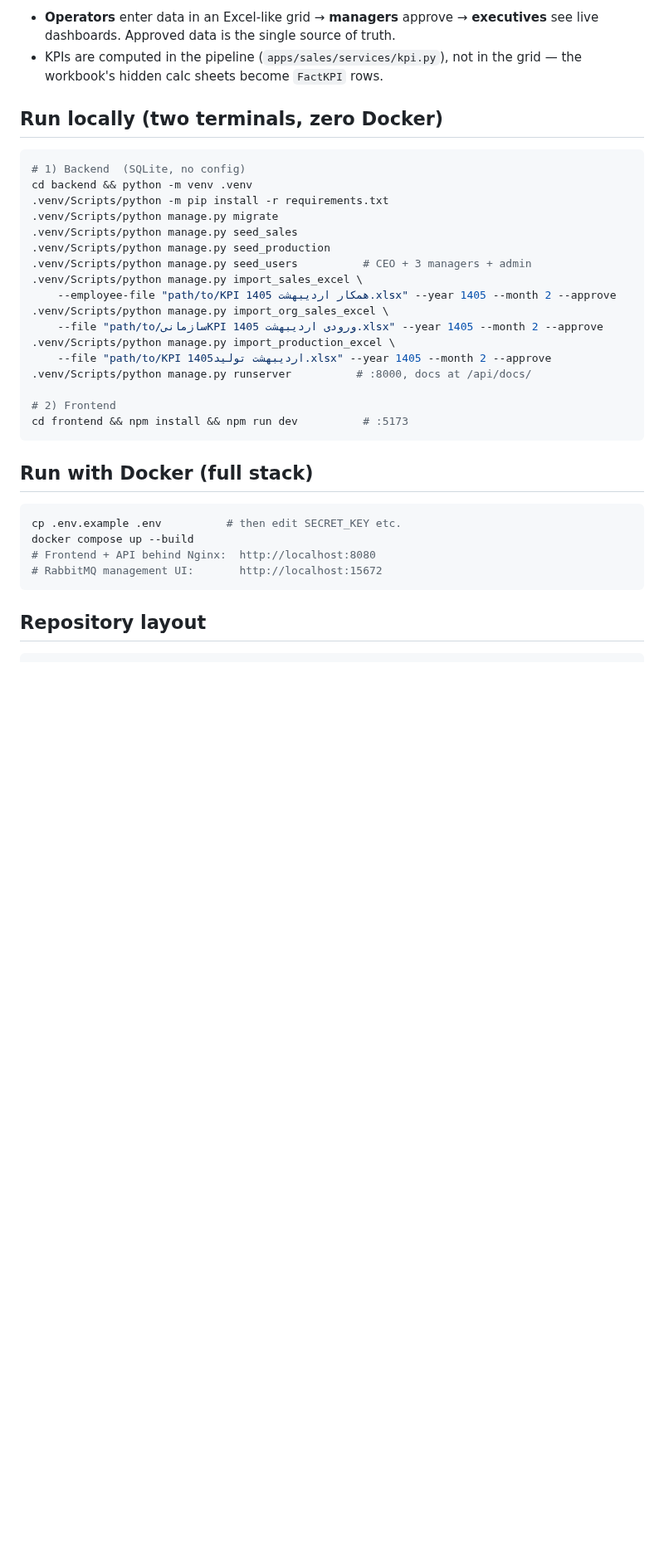
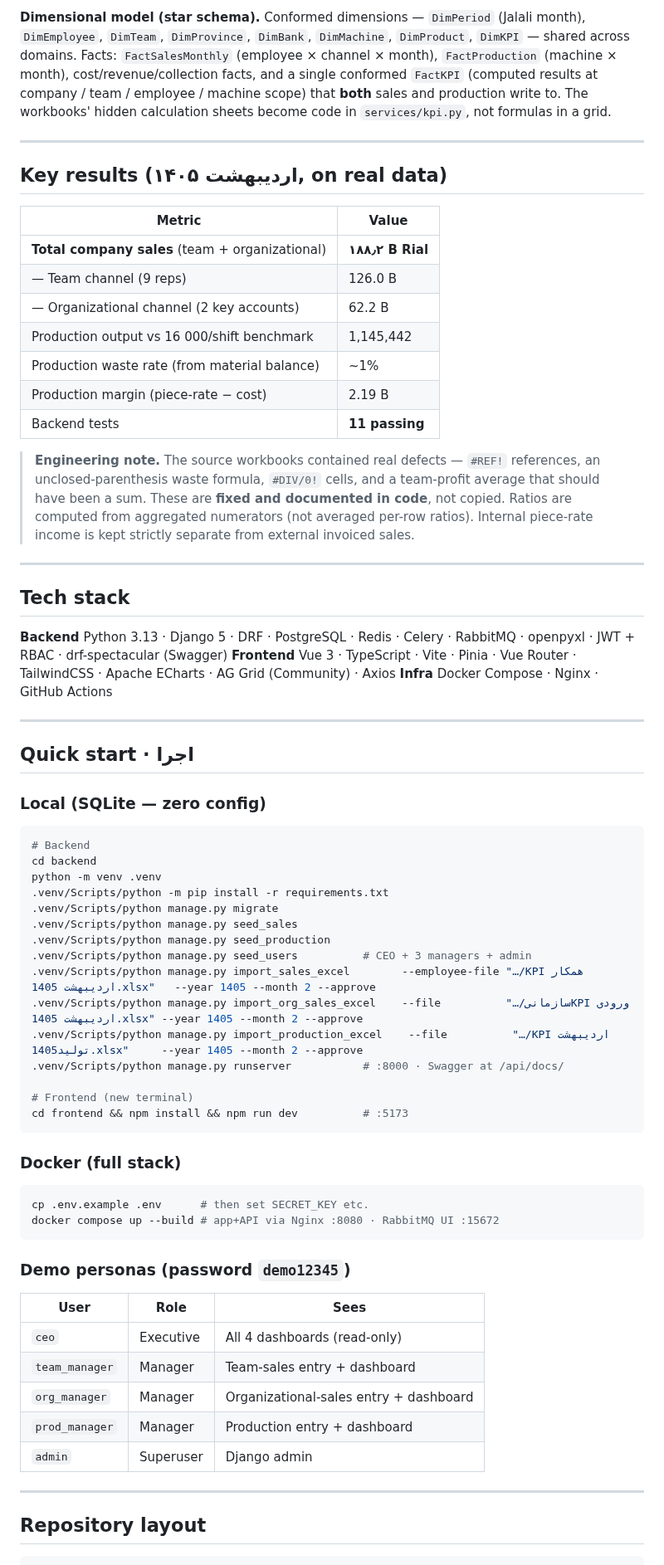
Before and after one commit to Fazelhf/bi-platform, a Markdown page: README.md, the part around one of its changes. Shown at 83% size. Drawn GitHub-style; blank space fills up the shorter version.

````diff
--- a/README.md
+++ b/README.md
@@ -61,40 +79,83 @@ security within a channel.
 ```
 
-- **Operators** enter data in an Excel-like grid → **managers** approve →
-  **executives** see live dashboards. Approved data is the single source of truth.
-- KPIs are computed in the pipeline (`apps/sales/services/kpi.py`), not in the
-  grid — the workbook's hidden calc sheets become `FactKPI` rows.
+**Dimensional model (star schema).** Conformed dimensions — `DimPeriod` (Jalali month),
+`DimEmployee`, `DimTeam`, `DimProvince`, `DimBank`, `DimMachine`, `DimProduct`, `DimKPI` —
+shared across domains. Facts: `FactSalesMonthly` (employee × channel × month),
+`FactProduction` (machine × month), cost/revenue/collection facts, and a single conformed
+`FactKPI` (computed results at company / team / employee / machine scope) that **both** sales
+and production write to. The workbooks' hidden calculation sheets become code in
+`services/kpi.py`, not formulas in a grid.
 
-## Run locally (two terminals, zero Docker)
+---
+
+## Key results (اردیبهشت ۱۴۰۵, on real data)
+
+| Metric | Value |
+|---|---|
+| **Total company sales** (team + organizational) | **۱۸۸٫۲ B Rial** |
+| — Team channel (9 reps) | 126.0 B |
+| — Organizational channel (2 key accounts) | 62.2 B |
+| Production output vs 16 000/shift benchmark | 1,145,442 |
+| Production waste rate (from material balance) | ~1% |
+| Production margin (piece-rate − cost) | 2.19 B |
+| Backend tests | **11 passing** |
+
+> **Engineering note.** The source workbooks contained real defects — `#REF!` references, an
+> unclosed-parenthesis waste formula, `#DIV/0!` cells, and a team-profit average that should
+> have been a sum. These are **fixed and documented in code**, not copied. Ratios are computed
+> from aggregated numerators (not averaged per-row ratios). Internal piece-rate income is kept
+> strictly separate from external invoiced sales.
+
+---
+
+## Tech stack
+
+**Backend** Python 3.13 · Django 5 · DRF · PostgreSQL · Redis · Celery · RabbitMQ · openpyxl · JWT + RBAC · drf-spectacular (Swagger)
+**Frontend** Vue 3 · TypeScript · Vite · Pinia · Vue Router · TailwindCSS · Apache ECharts · AG Grid (Community) · Axios
+**Infra** Docker Compose · Nginx · GitHub Actions
+
+---
+
+## Quick start · اجرا
+
+### Local (SQLite — zero config)
 
 ```bash
-# 1) Backend  (SQLite, no config)
-cd backend && python -m venv .venv
+# Backend
+cd backend
+python -m venv .venv
 .venv/Scripts/python -m pip install -r requirements.txt
 .venv/Scripts/python manage.py migrate
 .venv/Scripts/python manage.py seed_sales
 .venv/Scripts/python manage.py seed_production
 .venv/Scripts/python manage.py seed_users          # CEO + 3 managers + admin
-.venv/Scripts/python manage.py import_sales_excel \
-    --employee-file "path/to/KPI همکار اردیبهشت 1405.xlsx" --year 1405 --month 2 --approve
-.venv/Scripts/python manage.py import_org_sales_excel \
-    --file "path/to/سازمانیKPI ورودی اردیبهشت 1405.xlsx" --year 1405 --month 2 --approve
-.venv/Scripts/python manage.py import_production_excel \
-    --file "path/to/KPI اردیبهشت تولید1405.xlsx" --year 1405 --month 2 --approve
-.venv/Scripts/python manage.py runserver          # :8000, docs at /api/docs/
+.venv/Scripts/python manage.py import_sales_excel        --employee-file "…/KPI همکار اردیبهشت 1405.xlsx"   --year 1405 --month 2 --approve
+.venv/Scripts/python manage.py import_org_sales_excel    --file          "…/سازمانیKPI ورودی اردیبهشت 1405.xlsx" --year 1405 --month 2 --approve
+.venv/Scripts/python manage.py import_production_excel    --file          "…/KPI اردیبهشت تولید1405.xlsx"     --year 1405 --month 2 --approve
+.venv/Scripts/python manage.py runserver           # :8000 · Swagger at /api/docs/
 
-# 2) Frontend
+# Frontend (new terminal)
 cd frontend && npm install && npm run dev          # :5173
 ```
 
-## Run with Docker (full stack)
+### Docker (full stack)
 
 ```bash
-cp .env.example .env          # then edit SECRET_KEY etc.
-docker compose up --build
-# Frontend + API behind Nginx:  http://localhost:8080
-# RabbitMQ management UI:       http://localhost:15672
+cp .env.example .env      # then set SECRET_KEY etc.
+docker compose up --build # app+API via Nginx :8080 · RabbitMQ UI :15672
 ```
+
+### Demo personas (password `demo12345`)
+
+| User | Role | Sees |
+|---|---|---|
+| `ceo` | Executive | All 4 dashboards (read-only) |
+| `team_manager` | Manager | Team-sales entry + dashboard |
+| `org_manager` | Manager | Organizational-sales entry + dashboard |
+| `prod_manager` | Manager | Production entry + dashboard |
+| `admin` | Superuser | Django admin |
+
+---
 
 ## Repository layout
 
````
Also changed, not shown: other parts of README.md (+90 -53 lines), docs/screenshots/01-overview.png (added), docs/screenshots/02-production.png (added), docs/screenshots/03-sales-team.png (added), docs/screenshots/04-sales-org.png (added), docs/screenshots/05-entry-grid.png (added).
